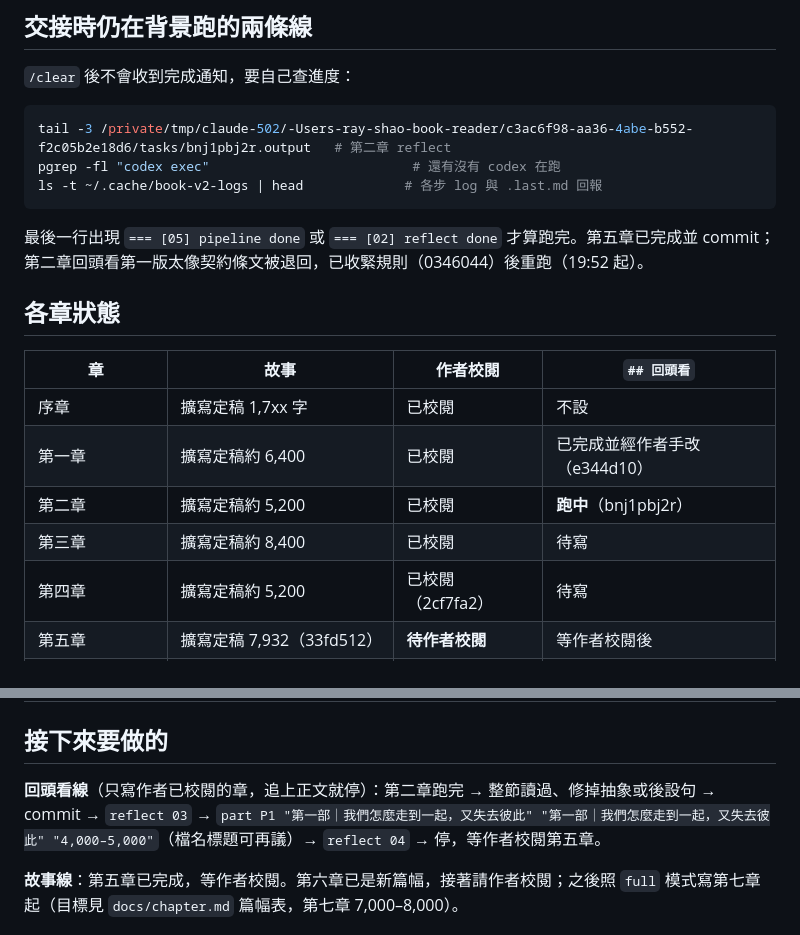
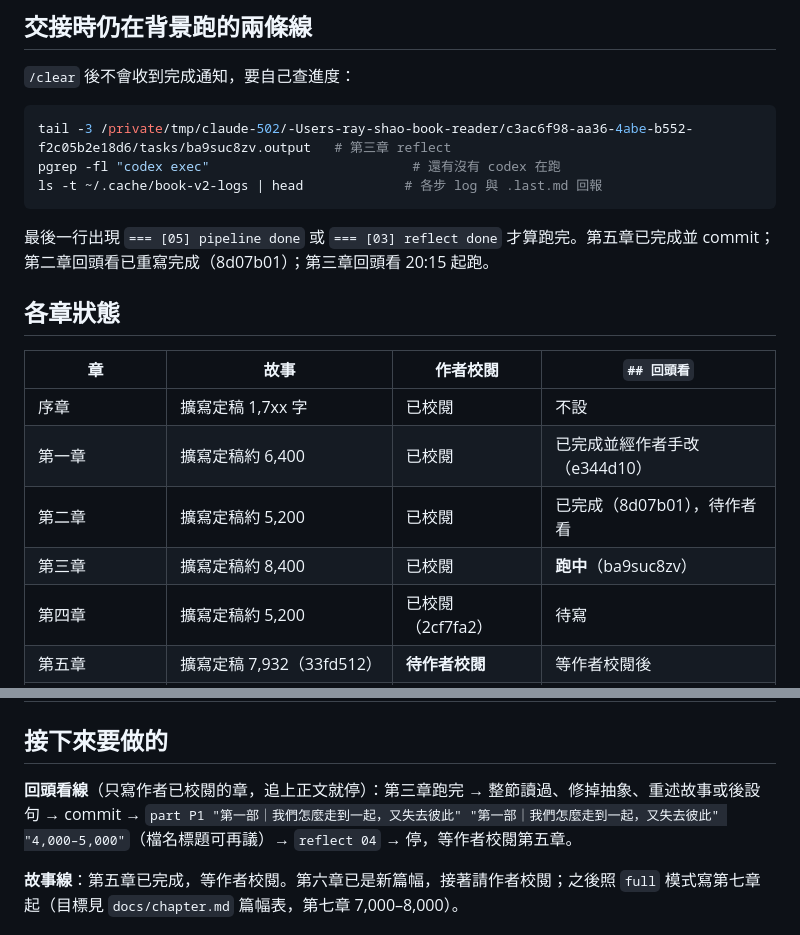
Before and after one commit to Rayyyyyyyyyyyyyyyyyyyy/book-reader, a Markdown page: docs/book-v2-handoff.md, 2 parts joined by grey strips. Rendered like a GitHub page.

Commit message:
Update handoff after the chapter 2 reflection
Co-Authored-By: Claude Opus 5 <noreply@anthropic.com>

````diff
--- a/docs/book-v2-handoff.md
+++ b/docs/book-v2-handoff.md
@@ -7,12 +7,12 @@
 `/clear` 後不會收到完成通知，要自己查進度：
 
 ```bash
-tail -3 /private/tmp/claude-502/-Users-ray-shao-book-reader/c3ac6f98-aa36-4abe-b552-f2c05b2e18d6/tasks/bnj1pbj2r.output   # 第二章 reflect
+tail -3 /private/tmp/claude-502/-Users-ray-shao-book-reader/c3ac6f98-aa36-4abe-b552-f2c05b2e18d6/tasks/ba9suc8zv.output   # 第三章 reflect
 pgrep -fl "codex exec"                          # 還有沒有 codex 在跑
 ls -t ~/.cache/book-v2-logs | head             # 各步 log 與 .last.md 回報
 ```
 
-最後一行出現 `=== [05] pipeline done` 或 `=== [02] reflect done` 才算跑完。第五章已完成並 commit；第二章回頭看第一版太像契約條文被退回，已收緊規則（0346044）後重跑（19:52 起）。
+最後一行出現 `=== [05] pipeline done` 或 `=== [03] reflect done` 才算跑完。第五章已完成並 commit；第二章回頭看已重寫完成（8d07b01）；第三章回頭看 20:15 起跑。
 
 ## 各章狀態
 
@@ -20,8 +20,8 @@ ls -t ~/.cache/book-v2-logs | head             # 各步 log 與 .last.md 回報
 |---|---|---|---|
 | 序章 | 擴寫定稿 1,7xx 字 | 已校閱 | 不設 |
 | 第一章 | 擴寫定稿約 6,400 | 已校閱 | 已完成並經作者手改（e344d10） |
-| 第二章 | 擴寫定稿約 5,200 | 已校閱 | **跑中**（bnj1pbj2r） |
-| 第三章 | 擴寫定稿約 8,400 | 已校閱 | 待寫 |
+| 第二章 | 擴寫定稿約 5,200 | 已校閱 | 已完成（8d07b01），待作者看 |
+| 第三章 | 擴寫定稿約 8,400 | 已校閱 | **跑中**（ba9suc8zv） |
 | 第四章 | 擴寫定稿約 5,200 | 已校閱（2cf7fa2） | 待寫 |
 | 第五章 | 擴寫定稿 7,932（33fd512） | **待作者校閱** | 等作者校閱後 |
 | 第六章 | 9,9xx 字（新篇幅寫的，未擴寫） | 讀過舊版 | 等第四、五章後 |
@@ -30,7 +30,7 @@ ls -t ~/.cache/book-v2-logs | head             # 各步 log 與 .last.md 回報
 
 ## 接下來要做的
 
-**回頭看線**（只寫作者已校閱的章，追上正文就停）：第二章跑完 → 整節讀過、修掉抽象或後設句 → commit → `reflect 03` → `part P1 "第一部｜我們怎麼走到一起，又失去彼此" "第一部｜我們怎麼走到一起，又失去彼此" "4,000–5,000"`（檔名標題可再議）→ `reflect 04` → 停，等作者校閱第五章。
+**回頭看線**（只寫作者已校閱的章，追上正文就停）：第三章跑完 → 整節讀過、修掉抽象、重述故事或後設句 → commit → `part P1 "第一部｜我們怎麼走到一起，又失去彼此" "第一部｜我們怎麼走到一起，又失去彼此" "4,000–5,000"`（檔名標題可再議）→ `reflect 04` → 停，等作者校閱第五章。
 
 **故事線**：第五章已完成，等作者校閱。第六章已是新篇幅，接著請作者校閱；之後照 `full` 模式寫第七章起（目標見 `docs/chapter.md` 篇幅表，第七章 7,000–8,000）。
 
````
